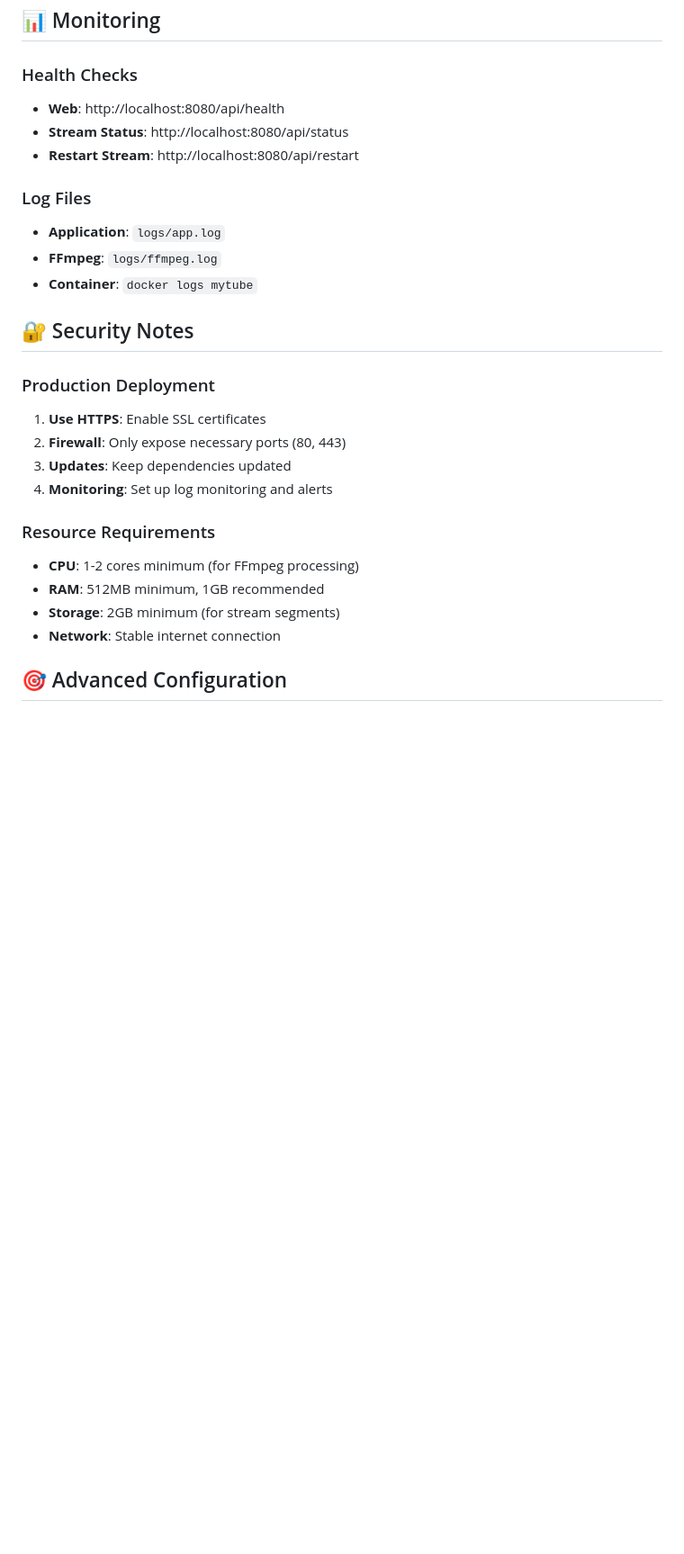
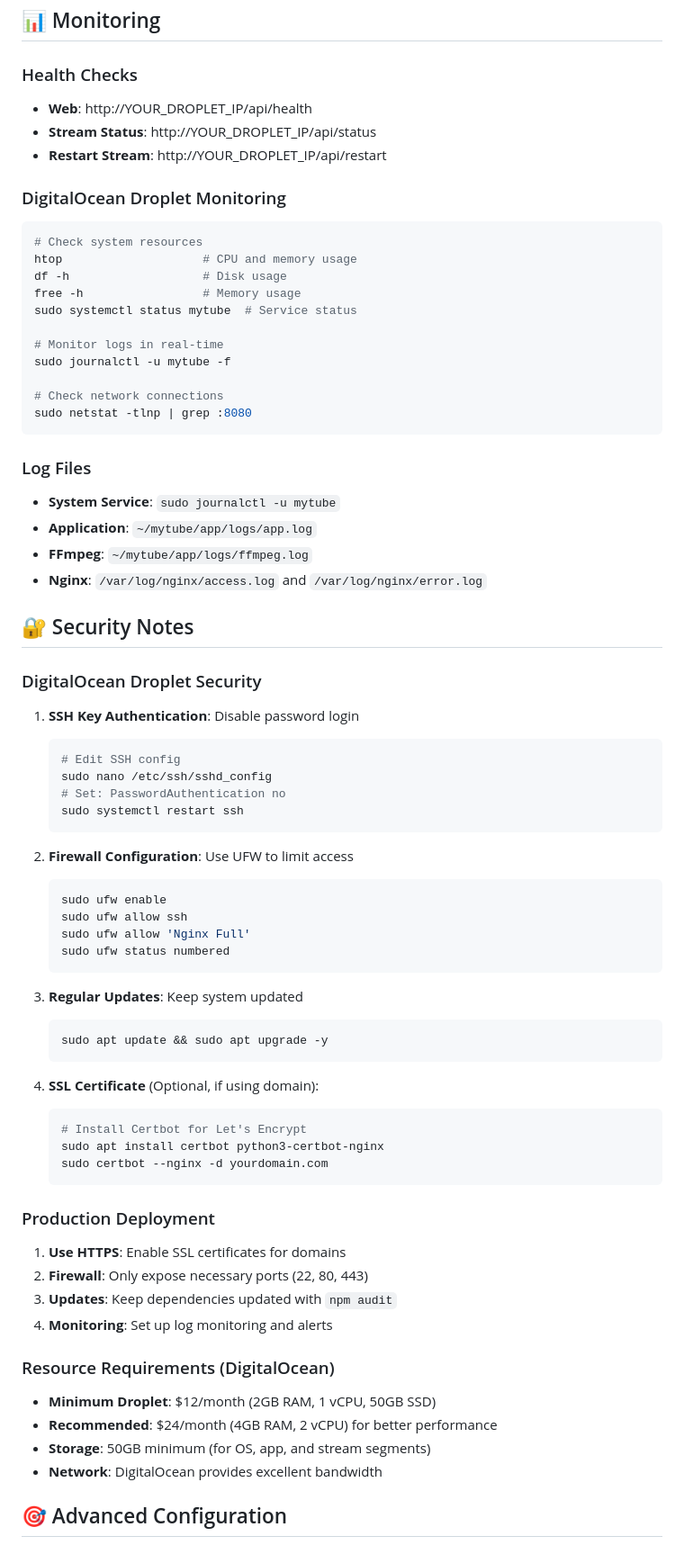
Before and after one commit to shulmeister/mytube, a Markdown page: SETUP_GUIDE.md, the part around one of its changes. Shown at 90% size. Rendered like a GitHub page; blank space fills up the shorter version.

````diff
--- a/SETUP_GUIDE.md
+++ b/SETUP_GUIDE.md
@@ -250,28 +414,73 @@ curl http://localhost:8080/api/health
 ## 📊 Monitoring
 
 ### Health Checks
-- **Web**: http://localhost:8080/api/health
-- **Stream Status**: http://localhost:8080/api/status
-- **Restart Stream**: http://localhost:8080/api/restart
+- **Web**: http://YOUR_DROPLET_IP/api/health
+- **Stream Status**: http://YOUR_DROPLET_IP/api/status
+- **Restart Stream**: http://YOUR_DROPLET_IP/api/restart
+
+### DigitalOcean Droplet Monitoring
+```bash
+# Check system resources
+htop                    # CPU and memory usage
+df -h                   # Disk usage
+free -h                 # Memory usage
+sudo systemctl status mytube  # Service status
+
+# Monitor logs in real-time
+sudo journalctl -u mytube -f
+
+# Check network connections
+sudo netstat -tlnp | grep :8080
+```
 
 ### Log Files
-- **Application**: `logs/app.log`
-- **FFmpeg**: `logs/ffmpeg.log`
-- **Container**: `docker logs mytube`
+- **System Service**: `sudo journalctl -u mytube`
+- **Application**: `~/mytube/app/logs/app.log`
+- **FFmpeg**: `~/mytube/app/logs/ffmpeg.log`
+- **Nginx**: `/var/log/nginx/access.log` and `/var/log/nginx/error.log`
 
 ## 🔐 Security Notes
 
+### DigitalOcean Droplet Security
+1. **SSH Key Authentication**: Disable password login
+   ```bash
+   # Edit SSH config
+   sudo nano /etc/ssh/sshd_config
+   # Set: PasswordAuthentication no
+   sudo systemctl restart ssh
+   ```
+
+2. **Firewall Configuration**: Use UFW to limit access
+   ```bash
+   sudo ufw enable
+   sudo ufw allow ssh
+   sudo ufw allow 'Nginx Full'
+   sudo ufw status numbered
+   ```
+
+3. **Regular Updates**: Keep system updated
+   ```bash
+   sudo apt update && sudo apt upgrade -y
+   ```
+
+4. **SSL Certificate** (Optional, if using domain):
+   ```bash
+   # Install Certbot for Let's Encrypt
+   sudo apt install certbot python3-certbot-nginx
+   sudo certbot --nginx -d yourdomain.com
+   ```
+
 ### Production Deployment
-1. **Use HTTPS**: Enable SSL certificates
-2. **Firewall**: Only expose necessary ports (80, 443)
-3. **Updates**: Keep dependencies updated
+1. **Use HTTPS**: Enable SSL certificates for domains
+2. **Firewall**: Only expose necessary ports (22, 80, 443)
+3. **Updates**: Keep dependencies updated with `npm audit`
 4. **Monitoring**: Set up log monitoring and alerts
 
-### Resource Requirements
-- **CPU**: 1-2 cores minimum (for FFmpeg processing)
-- **RAM**: 512MB minimum, 1GB recommended
-- **Storage**: 2GB minimum (for stream segments)
-- **Network**: Stable internet connection
+### Resource Requirements (DigitalOcean)
+- **Minimum Droplet**: $12/month (2GB RAM, 1 vCPU, 50GB SSD)
+- **Recommended**: $24/month (4GB RAM, 2 vCPU) for better performance
+- **Storage**: 50GB minimum (for OS, app, and stream segments)
+- **Network**: DigitalOcean provides excellent bandwidth
 
 ## 🎯 Advanced Configuration
 
````
Also changed, not shown: other parts of SETUP_GUIDE.md (+219 -43 lines).
